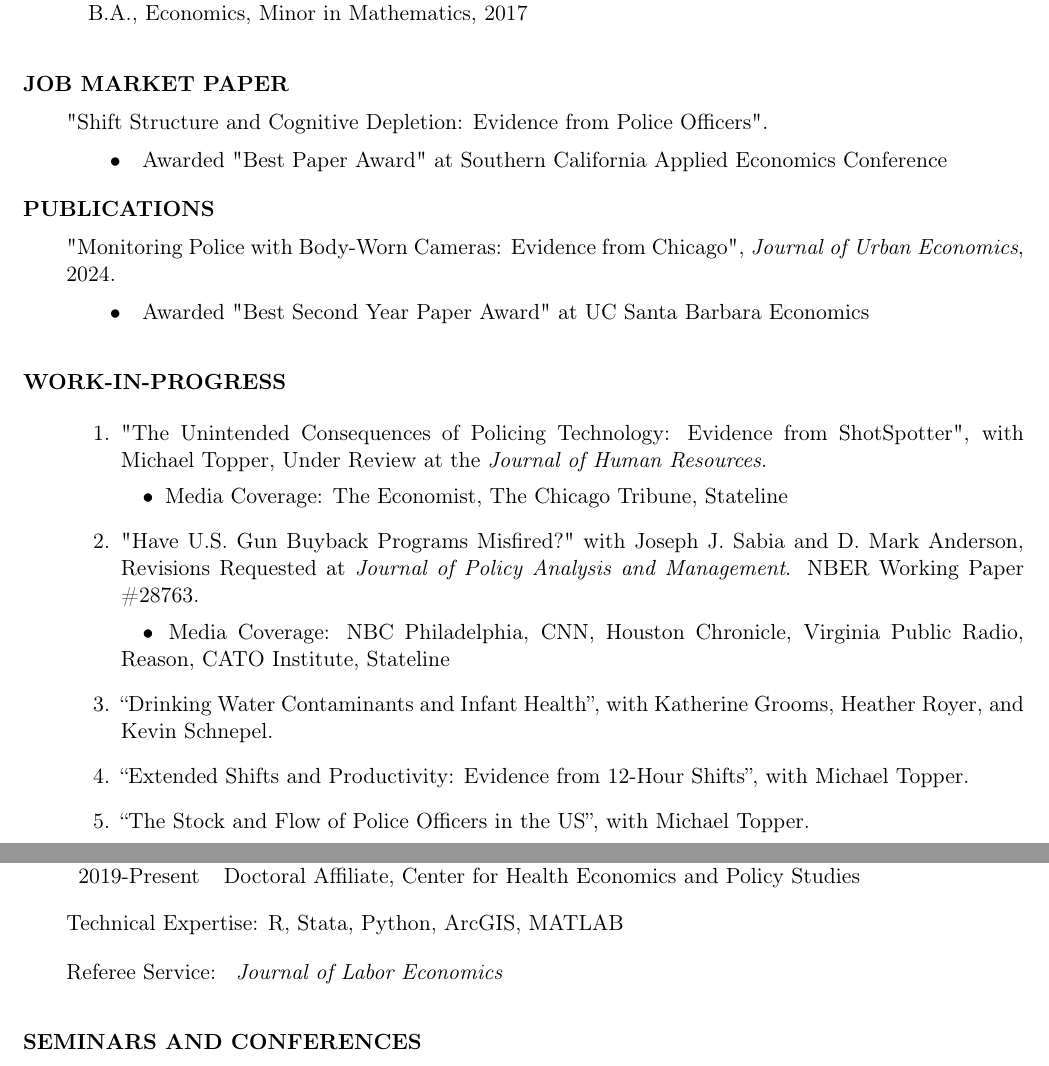
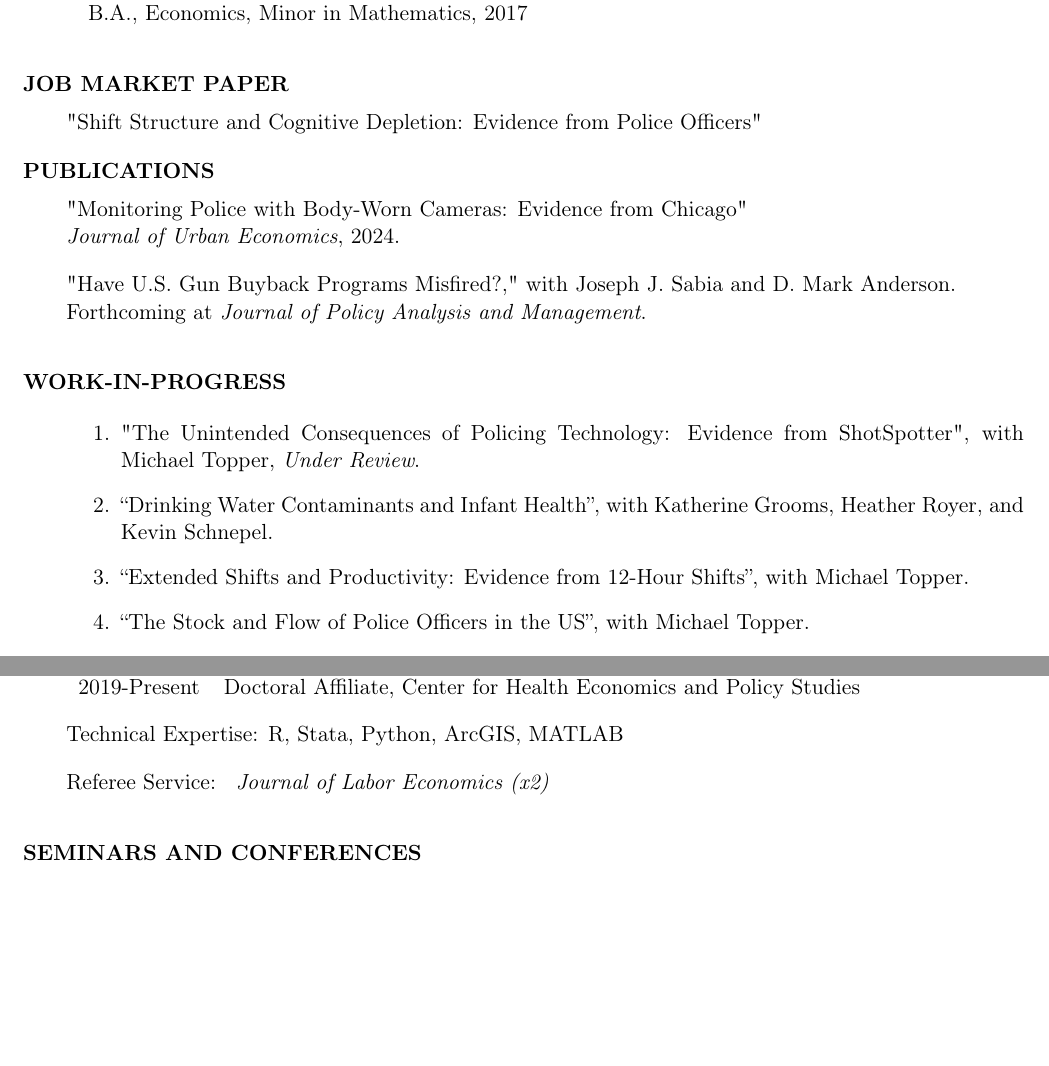
Before and after one commit to Ferrazares/ferrazares.github.io, a LaTeX CV (assets/cv.tex): two parts of pages 1 and 2 of 3, joined at a grey line, cut so that both start at the same text, the shorter picture padded with empty space. Compiled offline with pdfLaTeX.

Commit message:
update cv

```diff
--- a/assets/cv.tex
+++ b/assets/cv.tex
@@ -117,17 +117,37 @@ San Diego State University
 
 \vskip 2em
 \hspace{-2em}\textbf{JOB MARKET PAPER}\vskip .5em
-"\href{https://ferrazares.github.io/assets/FERRAZARESjmp.pdf}{Shift Structure and Cognitive Depletion: Evidence from Police Officers}".
+"\href{https://ferrazares.github.io/assets/FERRAZARESjmp.pdf}{Shift Structure and Cognitive Depletion: Evidence from Police Officers}"
 
-\vskip .5em
-\hspace*{2em}\textbullet\quad Awarded "Best Paper Award" at Southern California Applied Economics Conference
+% \vskip .5em
+% \hspace*{2em}\textbullet\quad Awarded "Best Paper Award" at Southern California Applied Economics Conference
 
 \vskip 1em
 \hspace{-2em}\textbf{PUBLICATIONS}\vskip .5em
 
-"\href{https://www.sciencedirect.com/science/article/pii/S0094119023000086}{Monitoring Police with Body-Worn Cameras: Evidence from Chicago}", \emph{Journal of Urban Economics}, 2024.
-\vskip .5em
-\hspace*{2em}\textbullet\quad Awarded "Best Second Year Paper Award" at UC Santa Barbara Economics
+"\href{https://www.sciencedirect.com/science/article/pii/S0094119023000086}{Monitoring Police with Body-Worn Cameras: Evidence from Chicago}"
+
+\emph{Journal of Urban Economics}, 2024.
+% \vskip .5em
+% \hspace*{2em}\textbullet\quad Awarded "Best Second Year Paper Award" at UC Santa Barbara Economics
+
+\vskip 1em
+
+ "\href{https://www.nber.org/system/files/working_papers/w28763/w28763.pdf}{Have U.S. Gun Buyback Programs Misfired?}," with Joseph~J.~Sabia and D.~Mark~Anderson.
+
+ Forthcoming at \emph{Journal of Policy Analysis and Management}.
+% \vskip .5em
+
+% \hspace*{1em}\textbullet\hspace*{.2em} Media Coverage:
+% \href{https://www.nbcphiladelphia.com/news/local/broke-in-philly/with-gun-buybacks-philadelphia-fighting-uphill-battle/2823158/}{NBC Philadelphia},
+% \href{https://www.cnn.com/2022/04/16/us/chicago-gun-buybacks/index.html}{CNN},
+% \href{https://www.houstonchronicle.com/news/houston-texas/crime/article/houston-gun-buyback-crime-impact-17312534.php}{Houston Chronicle},
+% \href{https://www.wvtf.org/news/2023-03-13/charlottesville-considers-gun-buyback-program-is-it-worthwhile}{Virginia Public Radio},
+% \href{https://reason.com/2021/05/17/gun-buybacks-dont-seem-to-significantly-lower-gun-crimes-or-gun-deaths/}{Reason},
+% \href{https://www.cato.org/research-briefs-economic-policy/have-us-gun-buyback-programs-misfired#}{CATO Institute},
+% \href{https://stateline.org/2022/08/30/gun-buybacks-are-popular-but-are-they-effective/}{Stateline}
+
+
 
 
 \vskip 2em
@@ -137,26 +157,14 @@ San Diego State University
 
 
 
-    \item "\href{https://michaeltopper.netlify.app/media/jmp_michael_topper.pdf}{The Unintended Consequences of Policing Technology: Evidence from ShotSpotter}", with Michael~Topper, Under Review at the \emph{Journal of Human Resources}.
+    \item "\href{https://michaeltopper.netlify.app/media/jmp_michael_topper.pdf}{The Unintended Consequences of Policing Technology: Evidence from ShotSpotter}", with Michael~Topper, \emph{Under Review}.
           % \vskip .5em
 
-          \hspace*{1em}\textbullet\hspace*{.2em} Media Coverage:
-          \href{https://www.economist.com/united-states/2023/12/27/americas-new-policing-tech-isnt-cutting-crime?giftId=77056dba-6af1-40be-af4c-0f6e5baf028b}{The Economist},
-          \href{https://www.chicagotribune.com/2024/03/03/with-shotspotter-staying-in-chicago-for-the-time-being-dispute-continues-over-the-systems-usefulness/}{The Chicago Tribune},
-          \href{https://stateline.org/2024/02/27/chicago-is-the-latest-city-rethinking-disputed-technology-that-listens-for-gunshots/}{Stateline}
+        %   \hspace*{1em}\textbullet\hspace*{.2em} Media Coverage:
+        %   \href{https://www.economist.com/united-states/2023/12/27/americas-new-policing-tech-isnt-cutting-crime?giftId=77056dba-6af1-40be-af4c-0f6e5baf028b}{The Economist},
+        %   \href{https://www.chicagotribune.com/2024/03/03/with-shotspotter-staying-in-chicago-for-the-time-being-dispute-continues-over-the-systems-usefulness/}{The Chicago Tribune},
+        %   \href{https://stateline.org/2024/02/27/chicago-is-the-latest-city-rethinking-disputed-technology-that-listens-for-gunshots/}{Stateline}
 
-
-    \item "\href{https://www.nber.org/system/files/working_papers/w28763/w28763.pdf}{Have U.S. Gun Buyback Programs Misfired?}" with Joseph~J.~Sabia and D.~Mark~Anderson, Revisions Requested at \emph{Journal of Policy Analysis and Management}. NBER Working Paper \#28763.
-          % \vskip .5em
-
-          \hspace*{1em}\textbullet\hspace*{.2em} Media Coverage:
-          \href{https://www.nbcphiladelphia.com/news/local/broke-in-philly/with-gun-buybacks-philadelphia-fighting-uphill-battle/2823158/}{NBC Philadelphia},
-          \href{https://www.cnn.com/2022/04/16/us/chicago-gun-buybacks/index.html}{CNN},
-          \href{https://www.houstonchronicle.com/news/houston-texas/crime/article/houston-gun-buyback-crime-impact-17312534.php}{Houston Chronicle},
-          \href{https://www.wvtf.org/news/2023-03-13/charlottesville-considers-gun-buyback-program-is-it-worthwhile}{Virginia Public Radio},
-        \href{https://reason.com/2021/05/17/gun-buybacks-dont-seem-to-significantly-lower-gun-crimes-or-gun-deaths/}{Reason},
-          \href{https://www.cato.org/research-briefs-economic-policy/have-us-gun-buyback-programs-misfired#}{CATO Institute},
-          \href{https://stateline.org/2022/08/30/gun-buybacks-are-popular-but-are-they-effective/}{Stateline}
 
     \item “Drinking Water Contaminants and Infant Health”, with Katherine~Grooms, Heather~Royer, and Kevin~Schnepel.
     \item “Extended Shifts and Productivity: Evidence from 12-Hour Shifts”, with Michael~Topper.
@@ -233,7 +208,7 @@ Technical Expertise: R, Stata, Python, ArcGIS, MATLAB
 
 \vskip 1em
 Referee Service: \textit{
-    Journal of Labor Economics
+    Journal of Labor Economics (x2)
 }
 
 \vskip 2em
```
Also changed, not shown: assets/cv.pdf, assets/cv.tex (74 more changed lines).
